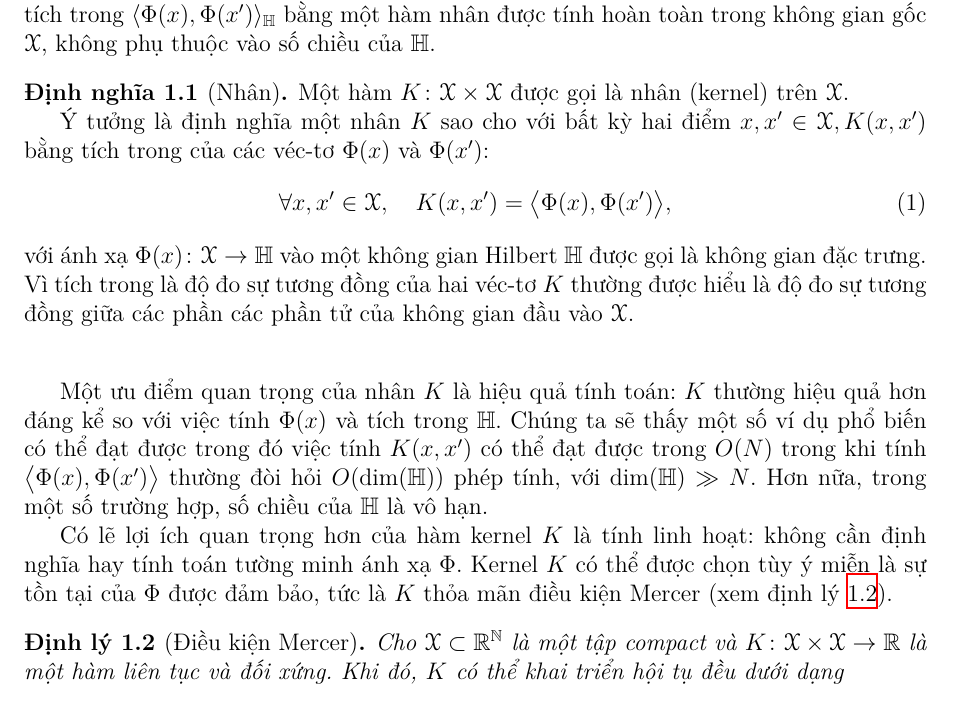
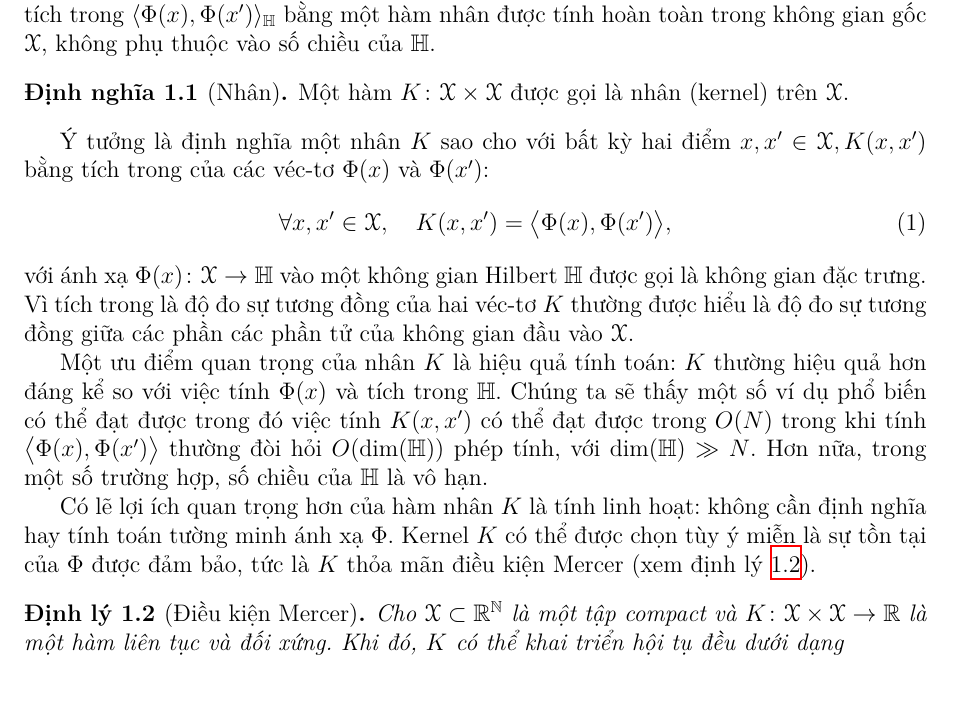
Before and after one commit to kanumi-2005/kernel-methods, a LaTeX document (report/report.tex, which reads report/core-theory/intro/main.tex): part of page 5 of 9, cut so that both start at the same text. Compiled offline with XeLaTeX.

Commit message:
fix(report): refine kernel theory formatting
This commit improves the structure and terminology consistency in
the kernel theory introduction section. Explanatory paragraphs about
kernel functions are moved outside the definition environment to
better separate formal definitions from discussion text.

The update also standardizes the use of the translation macro for
the term "kernel", replaces italic formatting with \emph for PDS
kernels, and adjusts spacing around theorem environments for clearer
document layout and improved readability.

```diff
--- a/report/core-theory/intro/main.tex
+++ b/report/core-theory/intro/main.tex
@@ -23,6 +23,7 @@ gian gốc $\mathcal{X}$, không phụ thuộc vào số chiều của $\mathbb{
 \begin{defn}[\tr{Kernel}]
   Một hàm $K\colon \mathcal{X} \times \mathcal{X}$ được gọi là \tr{kernel}
   (kernel) trên $\mathcal{X}$.
+\end{defn}
 
 Ý tưởng là định nghĩa một \tr{kernel} $K$ sao cho với bất kỳ hai điểm
 $x, x'\in \mathcal{X}, K(x, x')$ bằng tích trong của các véc-tơ $\Phi(x)$
@@ -35,7 +36,6 @@ gian gốc $\mathcal{X}$, không phụ thuộc vào số chiều của $\mathbb{
 Hilbert $\mathbb{H}$ được gọi là không gian đặc trưng. Vì tích trong là độ
 đo sự tương đồng của hai véc-tơ $K$ thường được hiểu là độ đo sự tương đồng
 giữa các phần các phần tử của không gian đầu vào $\mathcal{X}$.
-\end{defn}\
 
 Một ưu điểm quan trọng của \tr{kernel} $K$ là hiệu quả tính toán: $K$ thường
 hiệu quả hơn đáng kể so với việc tính $\Phi(x)$ và tích trong $\mathbb{H}$.
@@ -45,7 +45,7 @@ $\bigl\langle \Phi(x), \Phi(x') \bigr\rangle$ thường đòi hỏi
 $O(\dim(\mathbb{H}))$ phép tính, với $\dim(\mathbb{H}) \gg N$. Hơn nữa,
 trong một số trường hợp, số chiều của $\mathbb{H}$ là vô hạn.
 
-Có lẽ lợi ích quan trọng hơn của hàm kernel $K$ là tính linh hoạt: không cần
+Có lẽ lợi ích quan trọng hơn của hàm \tr{kernel} $K$ là tính linh hoạt: không cần
 định nghĩa hay tính toán tường minh ánh xạ $\Phi$. Kernel $K$ có thể được chọn
 tùy ý miễn là sự tồn tại của $\Phi$ được đảm bảo, tức là $K$ thỏa mãn điều
 kiện Mercer (xem định lý~\ref{thm:mercer-condition}).
```
Also changed, not shown: report/core-theory/intro/main.tex (3 more changed lines). Lines whose indentation alone changed are shown as unchanged.
